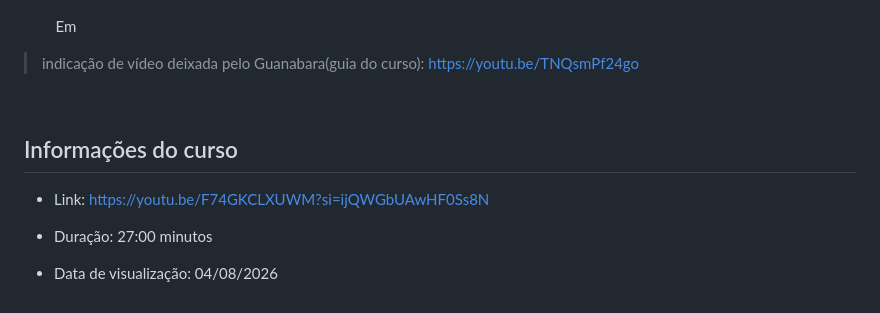
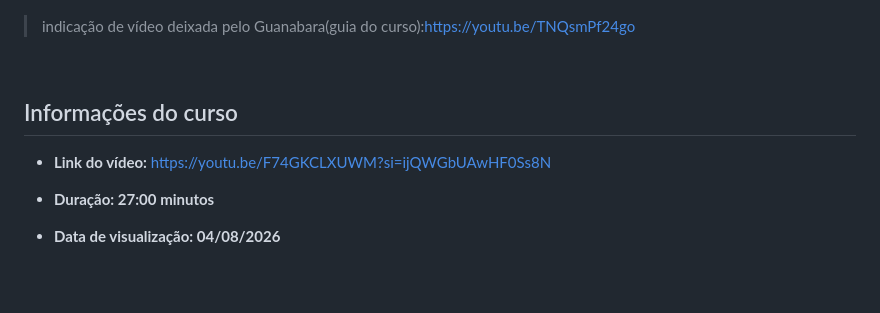
Before and after one commit to ajro1/html-css, a Markdown page: Aula01/README.md, the part around one of its changes. GitHub-like rendering; blank space fills up the shorter version.

Commit message:
Aprendizado 02

```diff
--- a/Aula01/README.md
+++ b/Aula01/README.md
@@ -37,16 +38,14 @@ Com o tempo, esse conjunto de diversas redes deu origem ao termo "internetworkin
 **internet antigamente(protocolo gopher)**
 ![Imagem que ilustra a internet antigamente, protocolo gopher](image.png)
 
-ㅤ
-ㅤEm
->indicação de vídeo deixada pelo Guanabara(guia do curso):
-https://youtu.be/TNQsmPf24go
+
+>indicação de vídeo deixada pelo Guanabara(guia do curso):https://youtu.be/TNQsmPf24go
 
 ㅤ
 ㅤ
 ## Informações do curso
 
-- Link: https://youtu.be/F74GKCLXUWM?si=ijQWGbUAwHF0Ss8N
+- **Link do vídeo:** https://youtu.be/F74GKCLXUWM?si=ijQWGbUAwHF0Ss8N
 
-- Duração: 27:00 minutos
-- Data de visualização: 04/08/2026
+- **Duração: 27:00 minutos**
+- **Data de visualização: 04/08/2026**
```
Also changed, not shown: other parts of Aula01/README.md (+1 -0 lines), Aula02/README.md (+3 -3 lines).
